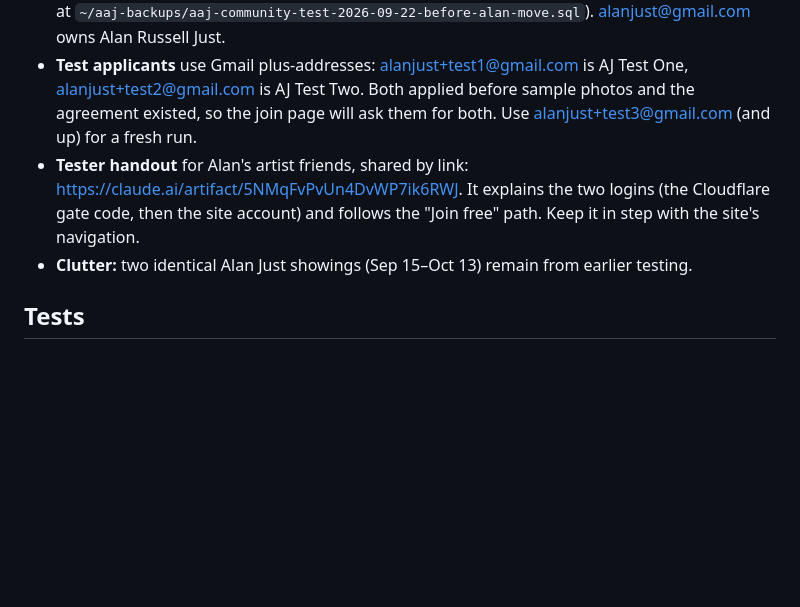
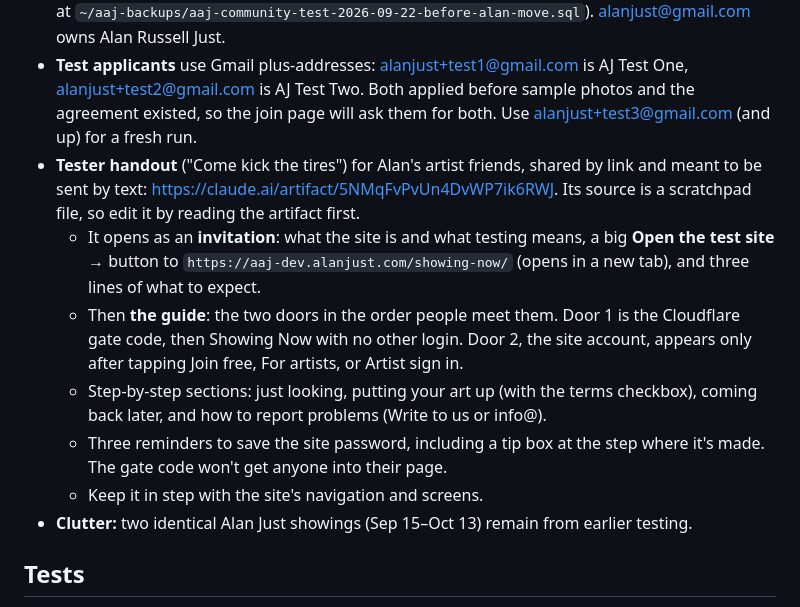
Before and after one commit to alanjust/artistsarejerks-astro, a Markdown page: CURRENT_STATUS.md, the part around the change. Drawn GitHub-style; blank space fills up the shorter version.

Commit message:
Status: the tester handout is now an invitation plus guide
Co-Authored-By: Claude Opus 5.5 <noreply@anthropic.com>

```diff
--- a/CURRENT_STATUS.md
+++ b/CURRENT_STATUS.md
@@ -108,7 +108,12 @@ The community part of Artists Are Jerks exists to get people in front of real ar
 - **Keep:** Randy Wilson (approved, published, one piece).
 - **Accounts:** alan@alanjust.com is the administrator and owns the Alan Just artist page (id `alan-just`, 7 pieces, both showings; moved from the first prototype setup on September 22, backup at `~/aaj-backups/aaj-community-test-2026-09-22-before-alan-move.sql`). alanjust@gmail.com owns Alan Russell Just.
 - **Test applicants** use Gmail plus-addresses: alanjust+test1@gmail.com is AJ Test One, alanjust+test2@gmail.com is AJ Test Two. Both applied before sample photos and the agreement existed, so the join page will ask them for both. Use alanjust+test3@gmail.com (and up) for a fresh run.
-- **Tester handout** for Alan's artist friends, shared by link: https://claude.ai/artifact/5NMqFvPvUn4DvWP7ik6RWJ. It explains the two logins (the Cloudflare gate code, then the site account) and follows the "Join free" path. Keep it in step with the site's navigation.
+- **Tester handout** ("Come kick the tires") for Alan's artist friends, shared by link and meant to be sent by text: https://claude.ai/artifact/5NMqFvPvUn4DvWP7ik6RWJ. Its source is a scratchpad file, so edit it by reading the artifact first.
+  - It opens as an **invitation**: what the site is and what testing means, a big **Open the test site →** button to `https://aaj-dev.alanjust.com/showing-now/` (opens in a new tab), and three lines of what to expect.
+  - Then **the guide**: the two doors in the order people meet them. Door 1 is the Cloudflare gate code, then Showing Now with no other login. Door 2, the site account, appears only after tapping Join free, For artists, or Artist sign in.
+  - Step-by-step sections: just looking, putting your art up (with the terms checkbox), coming back later, and how to report problems (Write to us or info@).
+  - Three reminders to save the site password, including a tip box at the step where it's made. The gate code won't get anyone into their page.
+  - Keep it in step with the site's navigation and screens.
 - **Clutter:** two identical Alan Just showings (Sep 15–Oct 13) remain from earlier testing.
 
 ## Tests
```
